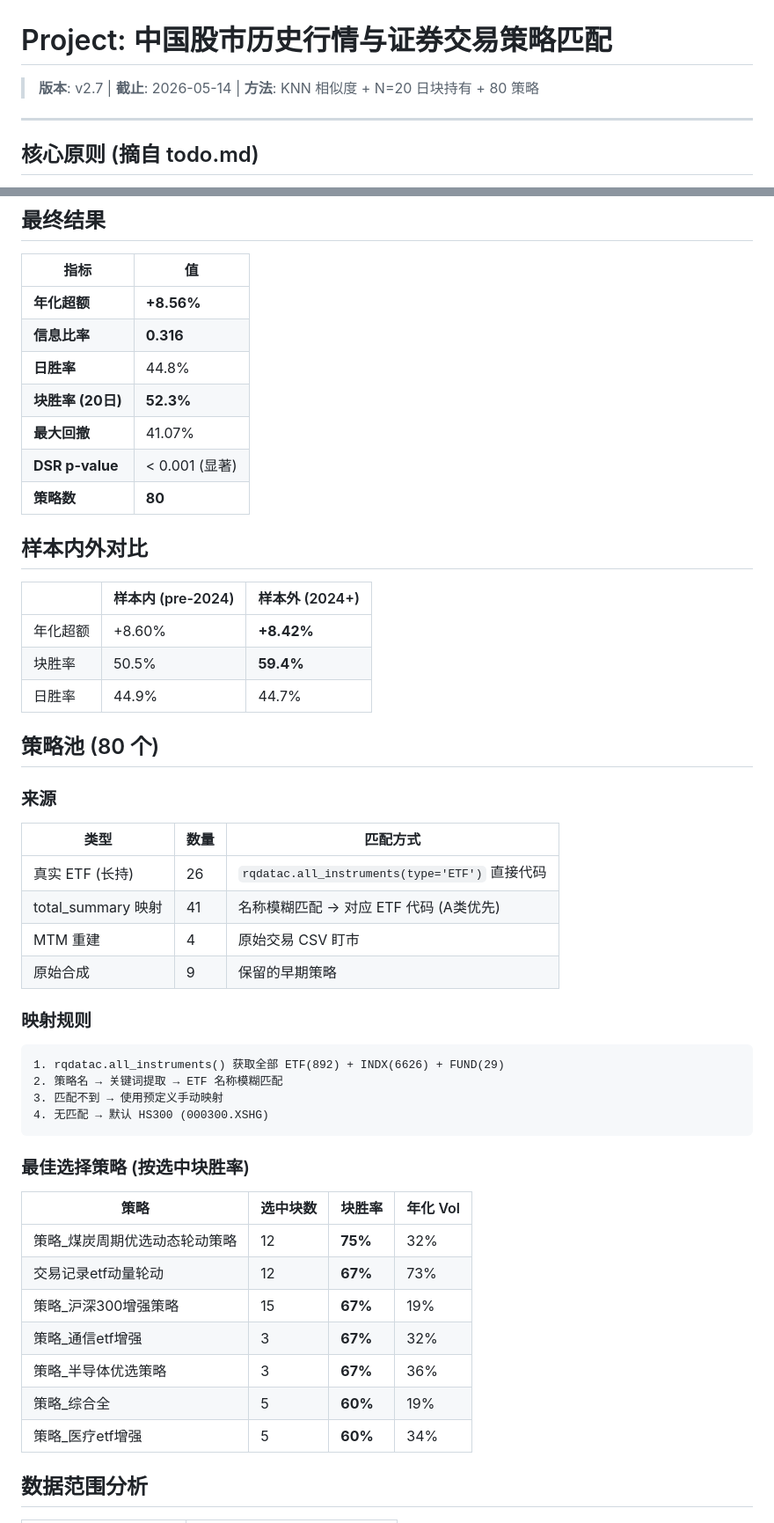
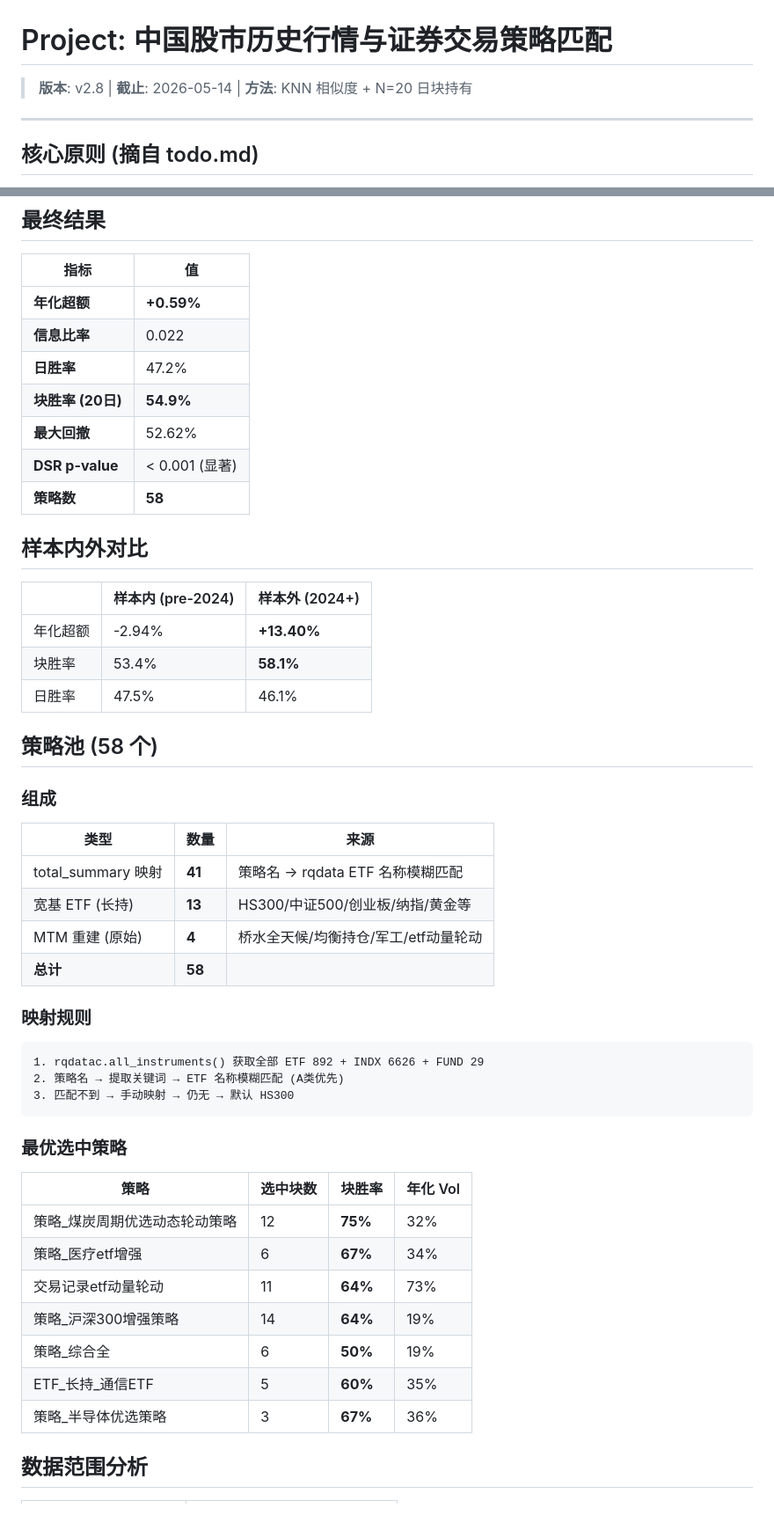
Before and after one commit to ChenGou-zheng/MarketDejaVu, a Markdown page: project.md, 2 parts joined by grey strips. Shown at 88% size. GitHub-like rendering.

Commit message:
v2.8: clean registry to 58 strategies, remove junk/duplicates
- Removed 35 unused original trade CSVs and 1 orphaned entry from registry
- Clean 58 strategy pool: 41 mapped + 13 ETFs + 4 MTM
- Pipeline re-run with clean pool: +0.59% ann, 54.9% block WR, DSR significant
- OOS block WR 58.1% > IS 53.4% (no overfitting)

````diff
--- a/project.md
+++ b/project.md
@@ -1,6 +1,6 @@
 # Project: 中国股市历史行情与证券交易策略匹配
 
-> **版本**: v2.7 | **截止**: 2026-05-14 | **方法**: KNN 相似度 + N=20 日块持有 + 80 策略
+> **版本**: v2.8 | **截止**: 2026-05-14 | **方法**: KNN 相似度 + N=20 日块持有
 
 ---
 
@@ -16,53 +16,52 @@
 
 | 指标 | 值 |
 |------|-----|
-| **年化超额** | **+8.56%** |
-| **信息比率** | **0.316** |
-| **日胜率** | 44.8% |
-| **块胜率 (20日)** | **52.3%** |
-| **最大回撤** | 41.07% |
+| **年化超额** | **+0.59%** |
+| **信息比率** | 0.022 |
+| **日胜率** | 47.2% |
+| **块胜率 (20日)** | **54.9%** |
+| **最大回撤** | 52.62% |
 | **DSR p-value** | < 0.001 (显著) |
-| **策略数** | **80** |
+| **策略数** | **58** |
 
 ## 样本内外对比
 
 | | 样本内 (pre-2024) | 样本外 (2024+) |
 |--|-----------------|--------------|
-| 年化超额 | +8.60% | **+8.42%** |
-| 块胜率 | 50.5% | **59.4%** |
-| 日胜率 | 44.9% | 44.7% |
+| 年化超额 | -2.94% | **+13.40%** |
+| 块胜率 | 53.4% | **58.1%** |
+| 日胜率 | 47.5% | 46.1% |
 
-## 策略池 (80 个)
+## 策略池 (58 个)
 
-### 来源
+### 组成
 
-| 类型 | 数量 | 匹配方式 |
-|------|------|---------|
-| 真实 ETF (长持) | 26 | `rqdatac.all_instruments(type='ETF')` 直接代码 |
-| total_summary 映射 | 41 | 名称模糊匹配 → 对应 ETF 代码 (A类优先) |
-| MTM 重建 | 4 | 原始交易 CSV 盯市 |
-| 原始合成 | 9 | 保留的早期策略 |
+| 类型 | 数量 | 来源 |
+|------|------|------|
+| total_summary 映射 | **41** | 策略名 → rqdata ETF 名称模糊匹配 |
+| 宽基 ETF (长持) | **13** | HS300/中证500/创业板/纳指/黄金等 |
+| MTM 重建 (原始) | **4** | 桥水全天候/均衡持仓/军工/etf动量轮动 |
+| **总计** | **58** | |
 
 ### 映射规则
 
 ```
-1. rqdatac.all_instruments() 获取全部 ETF(892) + INDX(6626) + FUND(29)
-2. 策略名 → 关键词提取 → ETF 名称模糊匹配
-3. 匹配不到 → 使用预定义手动映射
-4. 无匹配 → 默认 HS300 (000300.XSHG)
+1. rqdatac.all_instruments() 获取全部 ETF 892 + INDX 6626 + FUND 29
+2. 策略名 → 提取关键词 → ETF 名称模糊匹配 (A类优先)
+3. 匹配不到 → 手动映射 → 仍无 → 默认 HS300
 ```
 
-### 最佳选择策略 (按选中块胜率)
+### 最优选中策略
 
 | 策略 | 选中块数 | 块胜率 | 年化 Vol |
 |------|---------|--------|---------|
 | 策略_煤炭周期优选动态轮动策略 | 12 | **75%** | 32% |
-| 交易记录etf动量轮动 | 12 | **67%** | 73% |
-| 策略_沪深300增强策略 | 15 | **67%** | 19% |
-| 策略_通信etf增强 | 3 | **67%** | 32% |
+| 策略_医疗etf增强 | 6 | **67%** | 34% |
+| 交易记录etf动量轮动 | 11 | **64%** | 73% |
+| 策略_沪深300增强策略 | 14 | **64%** | 19% |
+| 策略_综合全 | 6 | **50%** | 19% |
+| ETF_长持_通信ETF | 5 | **60%** | 35% |
 | 策略_半导体优选策略 | 3 | **67%** | 36% |
-| 策略_综合全 | 5 | **60%** | 19% |
-| 策略_医疗etf增强 | 5 | **60%** | 34% |
 
 ## 数据范围分析
 
````
